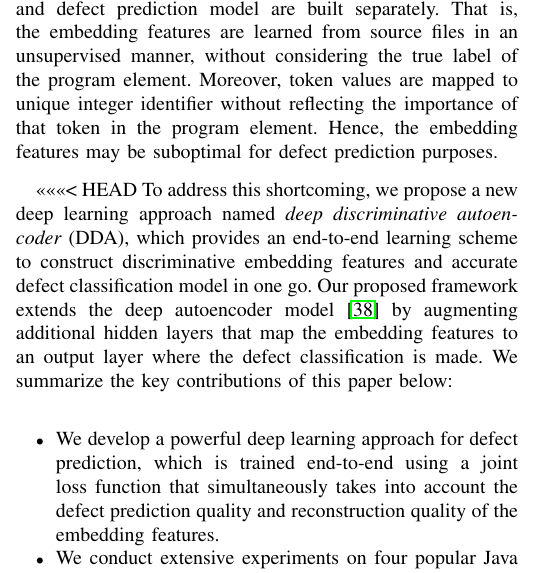
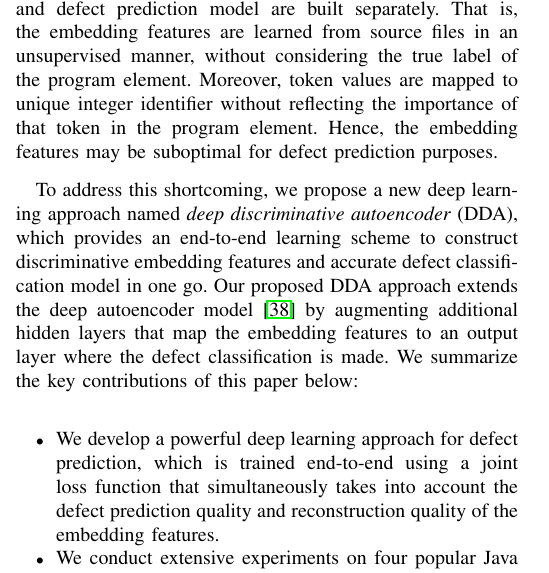
Before and after one commit to hvdthong/DEFECT_PREDICTION, a LaTeX paper (Draft/ASE_2017/main.tex, which reads Draft/ASE_2017/introduction.tex): part of one column of page 1 of 7, cut so that both start at the same text. Compiled offline with pdfLaTeX; a missing font is replaced by an installed copy or a similar font; a LaTeX package or settings file that is missing is left out.

Commit message:
Updated intro

```diff
--- a/Draft/ASE_2017/introduction.tex
+++ b/Draft/ASE_2017/introduction.tex
@@ -21,8 +21,7 @@ Wang et al.~\cite{wang2016automatically} recently developed a deep belief networ
 %builds semantic features and defect prediction model independently.
 That is, the embedding features are learned from source files in an unsupervised manner, without considering the true label of the program element. Moreover, token values are mapped to unique integer identifier without reflecting the importance of that token in the program element. Hence, the embedding features may be suboptimal for defect prediction purposes.
 
-<<<<<<< HEAD
-To address this shortcoming, we propose a new deep learning approach named \emph{deep discriminative autoencoder} (DDA), which provides an end-to-end learning scheme to construct discriminative embedding features and accurate defect classification model in one go. Our proposed framework extends the deep autoencoder model~\cite{Vincent2010} by augmenting additional hidden layers that map the embedding features to an output layer where the defect classification is made. We summarize the key contributions of this paper below:
+To address this shortcoming, we propose a new deep learning approach named \emph{deep discriminative autoencoder} (DDA), which provides an end-to-end learning scheme to construct discriminative embedding features and accurate defect classification model in one go. Our proposed DDA approach extends the deep autoencoder model~\cite{Vincent2010} by augmenting additional hidden layers that map the embedding features to an output layer where the defect classification is made. We summarize the key contributions of this paper below:
 \begin{itemize}
 	\item We develop a powerful deep learning approach for defect prediction, which is trained end-to-end using a joint loss function that simultaneously takes into account the defect prediction quality and reconstruction quality of the embedding features.
 	\item We conduct extensive experiments on four popular Java software projects. The results show that our approach significantly improve traditional defect prediction methods by 8.6\% and 5.4\% in terms of F1 score, for within-project and cross project defect prediction tasks respectively.
```
Also changed, not shown: Draft/ASE_2017/sig-alternate-sample.bbl, Draft/ASE_2017/sig-alternate-sample.pdf, 3 other files.
